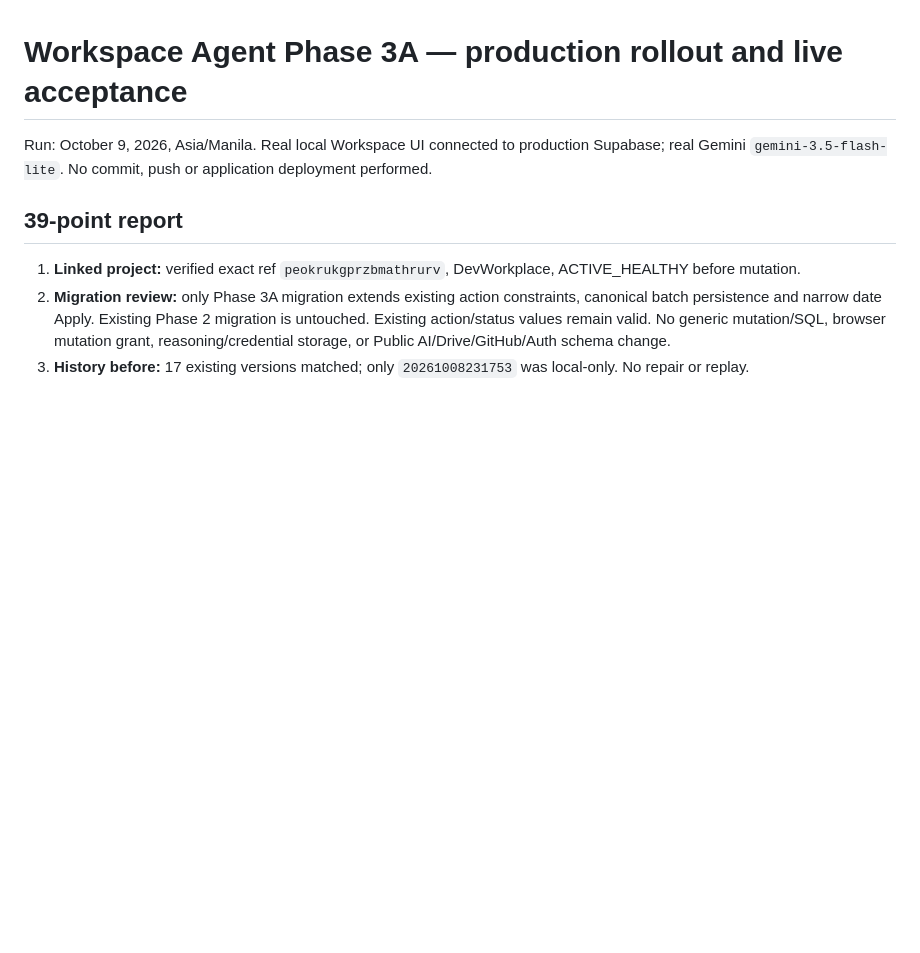
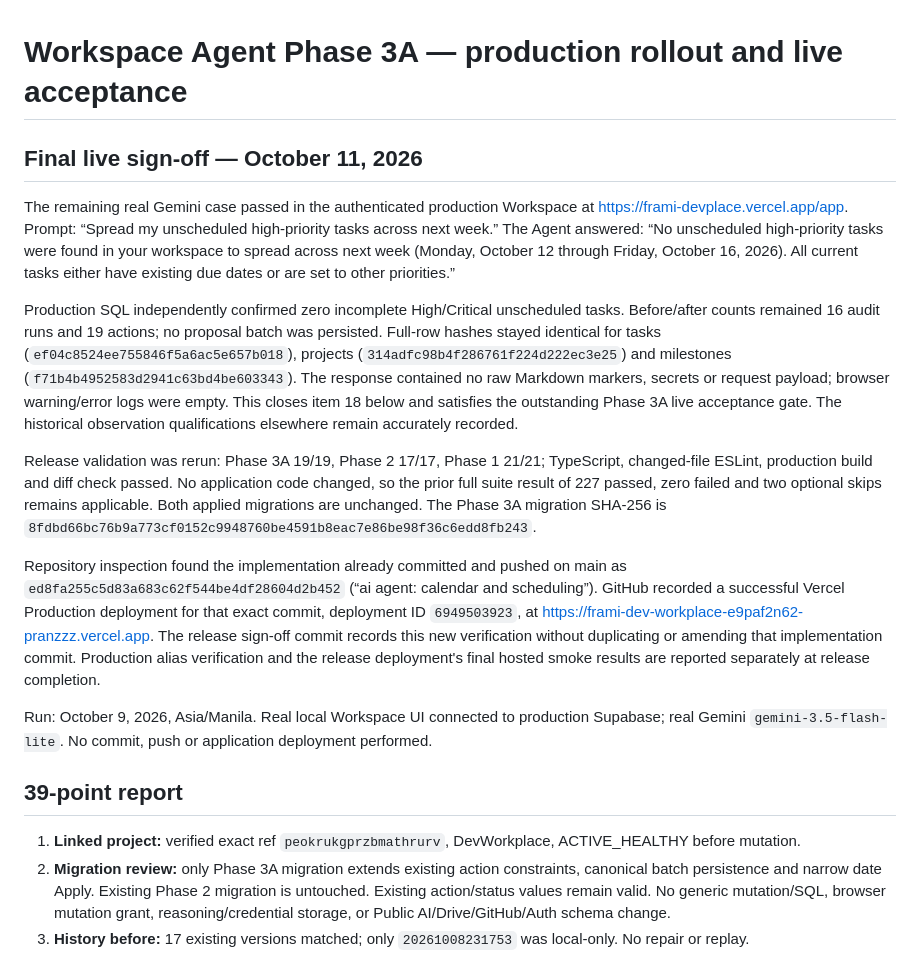
Before and after one commit to pranz-z/dev-workplace, a Markdown page: docs/superpowers/workspace-agent-phase3a-live-acceptance.md, the part around the change. Rendered like a GitHub page; blank space fills up the shorter version.

Commit message:
chore: sign off workspace agent date scheduling

```diff
--- a/docs/superpowers/workspace-agent-phase3a-live-acceptance.md
+++ b/docs/superpowers/workspace-agent-phase3a-live-acceptance.md
@@ -1,4 +1,14 @@
 # Workspace Agent Phase 3A — production rollout and live acceptance
+
+## Final live sign-off — October 11, 2026
+
+The remaining real Gemini case passed in the authenticated production Workspace at https://frami-devplace.vercel.app/app. Prompt: “Spread my unscheduled high-priority tasks across next week.” The Agent answered: “No unscheduled high-priority tasks were found in your workspace to spread across next week (Monday, October 12 through Friday, October 16, 2026). All current tasks either have existing due dates or are set to other priorities.”
+
+Production SQL independently confirmed zero incomplete High/Critical unscheduled tasks. Before/after counts remained 16 audit runs and 19 actions; no proposal batch was persisted. Full-row hashes stayed identical for tasks (`ef04c8524ee755846f5a6ac5e657b018`), projects (`314adfc98b4f286761f224d222ec3e25`) and milestones (`f71b4b4952583d2941c63bd4be603343`). The response contained no raw Markdown markers, secrets or request payload; browser warning/error logs were empty. This closes item 18 below and satisfies the outstanding Phase 3A live acceptance gate. The historical observation qualifications elsewhere remain accurately recorded.
+
+Release validation was rerun: Phase 3A 19/19, Phase 2 17/17, Phase 1 21/21; TypeScript, changed-file ESLint, production build and diff check passed. No application code changed, so the prior full suite result of 227 passed, zero failed and two optional skips remains applicable. Both applied migrations are unchanged. The Phase 3A migration SHA-256 is `8fdbd66bc76b9a773cf0152c9948760be4591b8eac7e86be98f36c6edd8fb243`.
+
+Repository inspection found the implementation already committed and pushed on main as `ed8fa255c5d83a683c62f544be4df28604d2b452` (“ai agent: calendar and scheduling”). GitHub recorded a successful Vercel Production deployment for that exact commit, deployment ID `6949503923`, at https://frami-dev-workplace-e9paf2n62-pranzzz.vercel.app. The release sign-off commit records this new verification without duplicating or amending that implementation commit. Production alias verification and the release deployment's final hosted smoke results are reported separately at release completion.
 
 Run: October 9, 2026, Asia/Manila. Real local Workspace UI connected to production Supabase; real Gemini `gemini-3.5-flash-lite`. No commit, push or application deployment performed.
 
```
